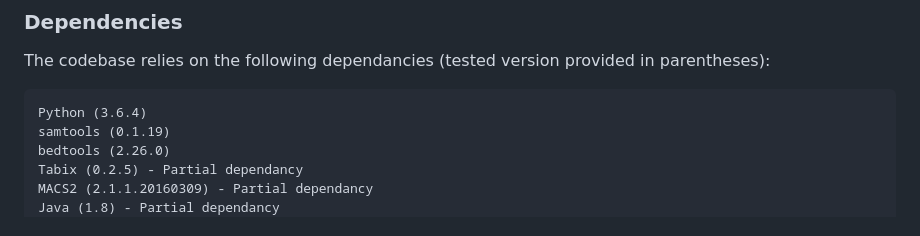
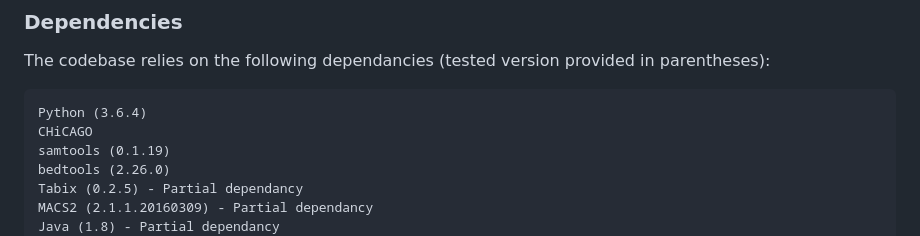
Before and after one commit to pavarte/PCHIC-ABC-Prediction, a Markdown page: README.md, the part around the change. Rendered like a GitHub page.

````diff
--- a/README.md
+++ b/README.md
@@ -131,6 +131,7 @@ parentheses):
 
 ```
 Python (3.6.4)
+CHiCAGO
 samtools (0.1.19)
 bedtools (2.26.0)
 Tabix (0.2.5) - Partial dependancy
````
